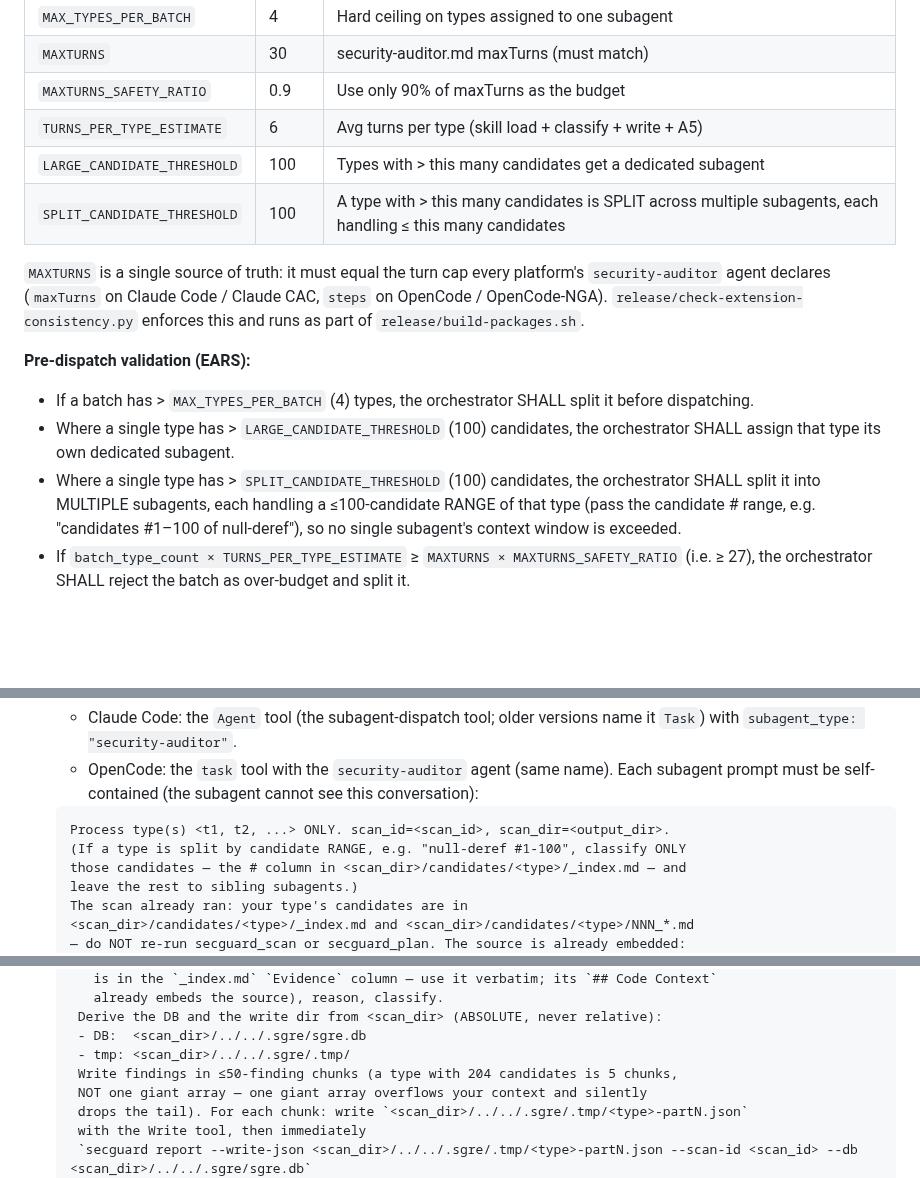
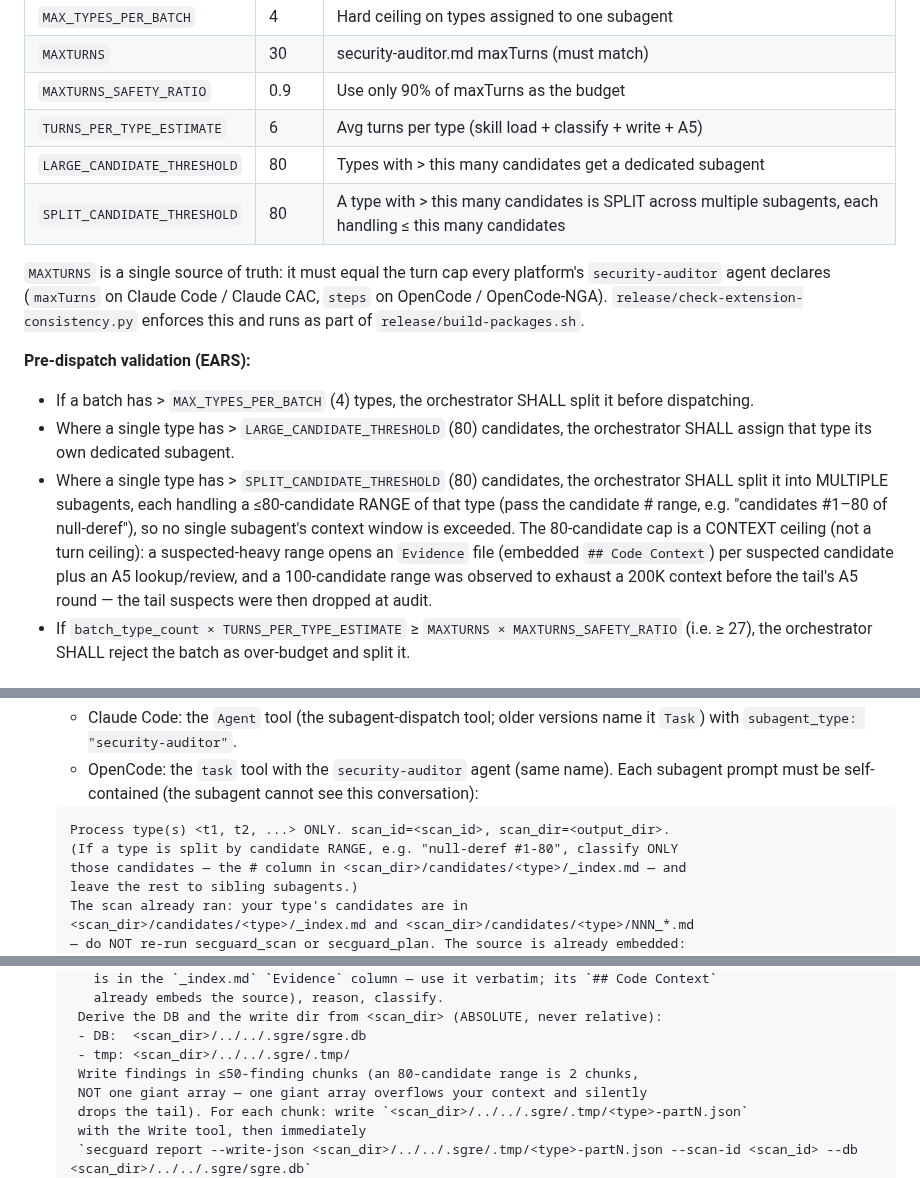
Before and after one commit to DannyAn/secguard-clang, a Markdown page: extension/shared/command-instructions.md, 3 parts joined by grey strips. Drawn GitHub-style; blank space fills up the shorter version.

Commit message:
fix(extension): 候选分批阈值 100→80 缓解上下文溢出
null-deref #101-196（96 候选）子代理在 200K 上下文内耗尽，尾部 15 个
suspected 未完成 A5 复核被 audit 阶段排除。100 候选/批的上下文天花板
偏高；降为 80，196 候选拆成 80+80+36 三个子代理，尾部 A5 更稳。

注：这是止血，根本治理仍是降低 null-deref 候选数（误报消减）。

````diff
--- a/extension/shared/command-instructions.md
+++ b/extension/shared/command-instructions.md
@@ -145,8 +145,8 @@ Do not reconstruct paths by trial and error.
 | `MAXTURNS` | 30 | security-auditor.md maxTurns (must match) |
 | `MAXTURNS_SAFETY_RATIO` | 0.9 | Use only 90% of maxTurns as the budget |
 | `TURNS_PER_TYPE_ESTIMATE` | 6 | Avg turns per type (skill load + classify + write + A5) |
-| `LARGE_CANDIDATE_THRESHOLD` | 100 | Types with > this many candidates get a dedicated subagent |
-| `SPLIT_CANDIDATE_THRESHOLD` | 100 | A type with > this many candidates is SPLIT across multiple subagents, each handling ≤ this many candidates |
+| `LARGE_CANDIDATE_THRESHOLD` | 80 | Types with > this many candidates get a dedicated subagent |
+| `SPLIT_CANDIDATE_THRESHOLD` | 80 | A type with > this many candidates is SPLIT across multiple subagents, each handling ≤ this many candidates |
 
 `MAXTURNS` is a single source of truth: it must equal the turn cap every platform's
 `security-auditor` agent declares (`maxTurns` on Claude Code / Claude CAC, `steps`
@@ -155,8 +155,8 @@ as part of `release/build-packages.sh`.
 
 **Pre-dispatch validation (EARS):**
 - If a batch has > `MAX_TYPES_PER_BATCH` (4) types, the orchestrator SHALL split it before dispatching.
-- Where a single type has > `LARGE_CANDIDATE_THRESHOLD` (100) candidates, the orchestrator SHALL assign that type its own dedicated subagent.
-- Where a single type has > `SPLIT_CANDIDATE_THRESHOLD` (100) candidates, the orchestrator SHALL split it into MULTIPLE subagents, each handling a ≤100-candidate RANGE of that type (pass the candidate # range, e.g. "candidates #1–100 of null-deref"), so no single subagent's context window is exceeded.
+- Where a single type has > `LARGE_CANDIDATE_THRESHOLD` (80) candidates, the orchestrator SHALL assign that type its own dedicated subagent.
+- Where a single type has > `SPLIT_CANDIDATE_THRESHOLD` (80) candidates, the orchestrator SHALL split it into MULTIPLE subagents, each handling a ≤80-candidate RANGE of that type (pass the candidate # range, e.g. "candidates #1–80 of null-deref"), so no single subagent's context window is exceeded. The 80-candidate cap is a CONTEXT ceiling (not a turn ceiling): a suspected-heavy range opens an `Evidence` file (embedded `## Code Context`) per suspected candidate plus an A5 lookup/review, and a 100-candidate range was observed to exhaust a 200K context before the tail's A5 round — the tail suspects were then dropped at audit.
 - If `batch_type_count × TURNS_PER_TYPE_ESTIMATE` ≥ `MAXTURNS × MAXTURNS_SAFETY_RATIO` (i.e. ≥ 27), the orchestrator SHALL reject the batch as over-budget and split it.
 
 ## Full Scan Workflow
@@ -256,7 +256,7 @@ final findings report — the same data source as `result.sarif`.)
    conversation):
    ```
    Process type(s) <t1, t2, ...> ONLY. scan_id=<scan_id>, scan_dir=<output_dir>.
-   (If a type is split by candidate RANGE, e.g. "null-deref #1-100", classify ONLY
+   (If a type is split by candidate RANGE, e.g. "null-deref #1-80", classify ONLY
    those candidates — the # column in <scan_dir>/candidates/<type>/_index.md — and
    leave the rest to sibling subagents.)
    The scan already ran: your type's candidates are in
@@ -276,7 +276,7 @@ final findings report — the same data source as `result.sarif`.)
     Derive the DB and the write dir from <scan_dir> (ABSOLUTE, never relative):
     - DB:  <scan_dir>/../../.sgre/sgre.db
     - tmp: <scan_dir>/../../.sgre/.tmp/
-    Write findings in ≤50-finding chunks (a type with 204 candidates is 5 chunks,
+    Write findings in ≤50-finding chunks (an 80-candidate range is 2 chunks,
     NOT one giant array — one giant array overflows your context and silently
     drops the tail). For each chunk: write `<scan_dir>/../../.sgre/.tmp/<type>-partN.json`
     with the Write tool, then immediately
````
